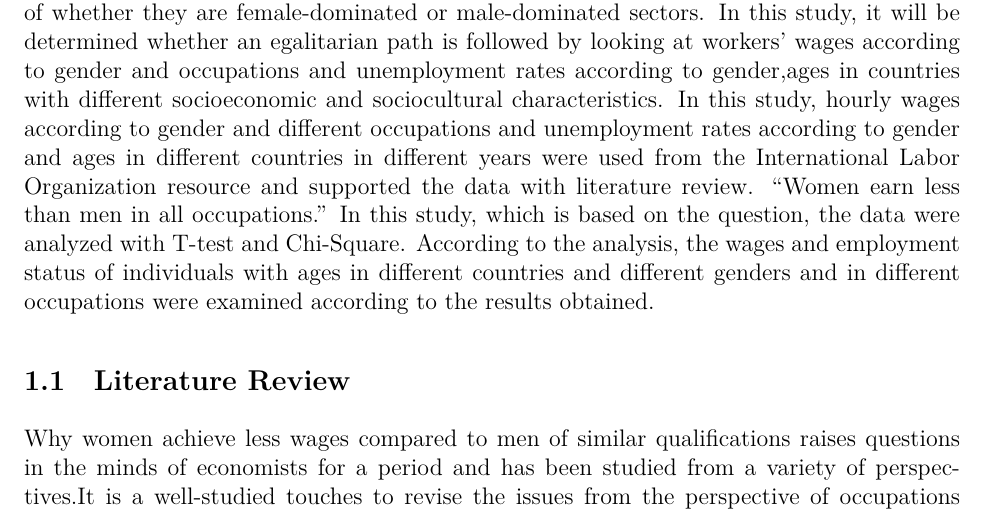
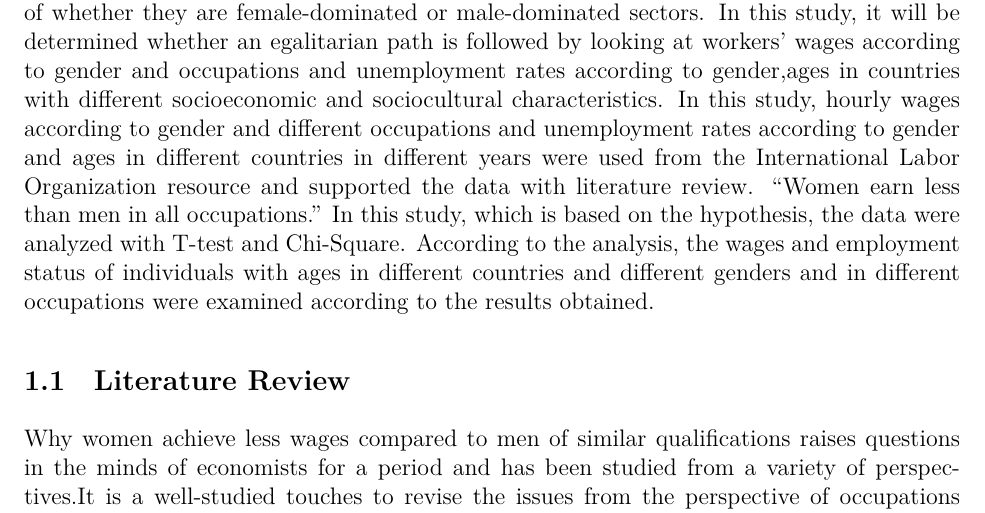
Before and after one commit to sedauysl/midterm, an R Markdown document (proposal/proposal.Rmd): part of page 1 of 3, cut so that both start at the same text. The pictures show the output file proposal/proposal.pdf that the author committed with the source.

Commit message:
finish commit2

```diff
--- a/proposal/proposal.Rmd
+++ b/proposal/proposal.Rmd
@@ -37,7 +37,7 @@ knitr::opts_chunk$set(cache = FALSE, echo = TRUE, message = FALSE, warning = FAL
 
 # Introduction
 
-   Whether or not women have equal rights in the workforce has been a matter of debate since the past. Even if they have equal skills, women's working at lower wages than men is one of the biggest socio-economic problems of countries. Unequal policies of countries or sectors negatively affect women's labor supply, female unemployment rates and women's economic power. At this point, unequal opportunities break the trust and desire of women employees and drop them from the workforce. These unequal labor policies and the unfair behavior of the sectors in almost every country in the world affect productivity regardless of whether they are female-dominated or male-dominated sectors. In this study, it will be determined whether an egalitarian path is followed by looking at workers' wages according to gender and occupations and unemployment rates according to gender,ages in countries with different socioeconomic and sociocultural characteristics. In this study, hourly wages according to gender and different occupations and unemployment rates according to gender and ages in different countries in different years were used from the International Labor Organization resource and supported the data with literature review. "Women earn less than men in all occupations." In this study, which is based on the question, the data were analyzed with T-test and Chi-Square. According to the analysis, the wages and employment status of individuals with ages in different countries and different genders and in different occupations were examined according to the results obtained.
+   Whether or not women have equal rights in the workforce has been a matter of debate since the past. Even if they have equal skills, women's working at lower wages than men is one of the biggest socio-economic problems of countries. Unequal policies of countries or sectors negatively affect women's labor supply, female unemployment rates and women's economic power. At this point, unequal opportunities break the trust and desire of women employees and drop them from the workforce. These unequal labor policies and the unfair behavior of the sectors in almost every country in the world affect productivity regardless of whether they are female-dominated or male-dominated sectors. In this study, it will be determined whether an egalitarian path is followed by looking at workers' wages according to gender and occupations and unemployment rates according to gender,ages in countries with different socioeconomic and sociocultural characteristics. In this study, hourly wages according to gender and different occupations and unemployment rates according to gender and ages in different countries in different years were used from the International Labor Organization resource and supported the data with literature review. “Women earn less than men in all occupations." In this study, which is based on the hypothesis, the data were analyzed with T-test and Chi-Square. According to the analysis, the wages and employment status of individuals with ages in different countries and different genders and in different occupations were examined according to the results obtained.
 
 
 ## Literature Review
```
Also changed, not shown: proposal/proposal.pdf.
